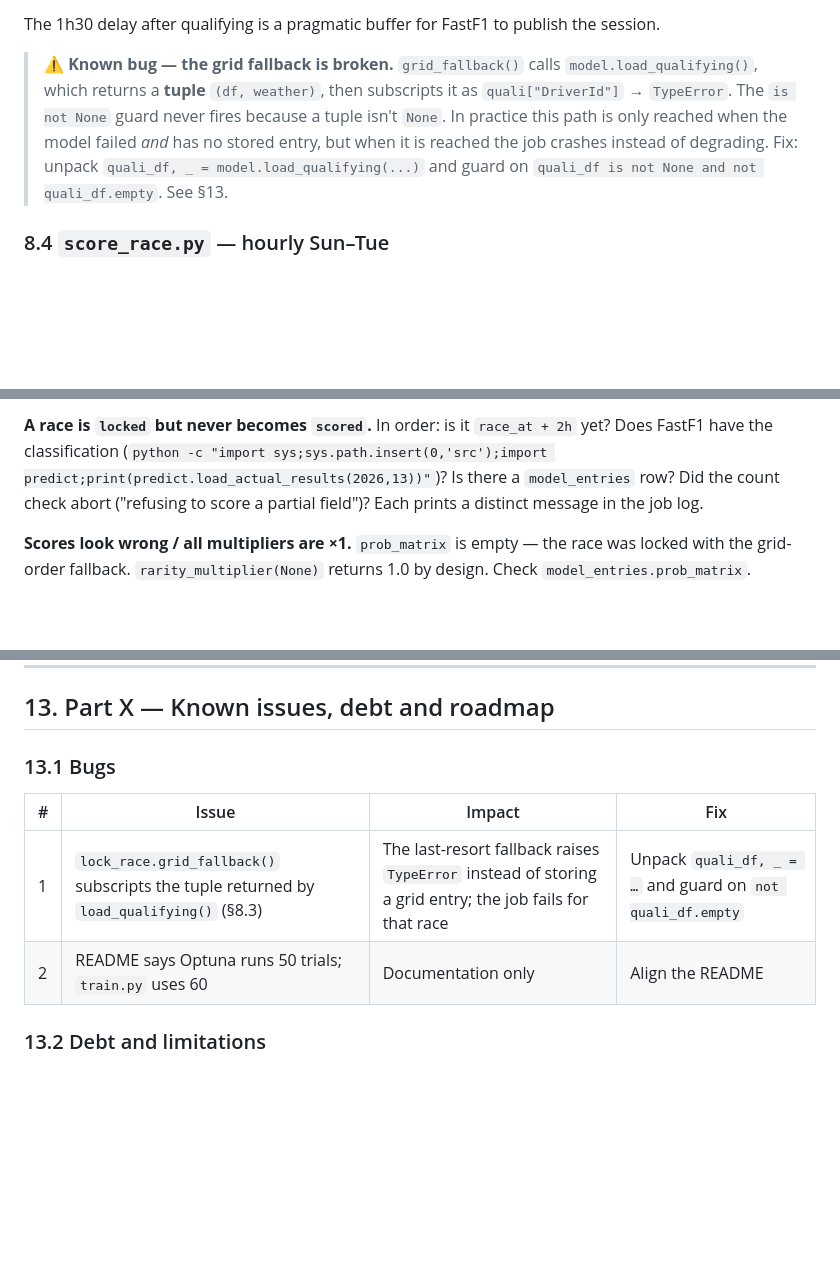
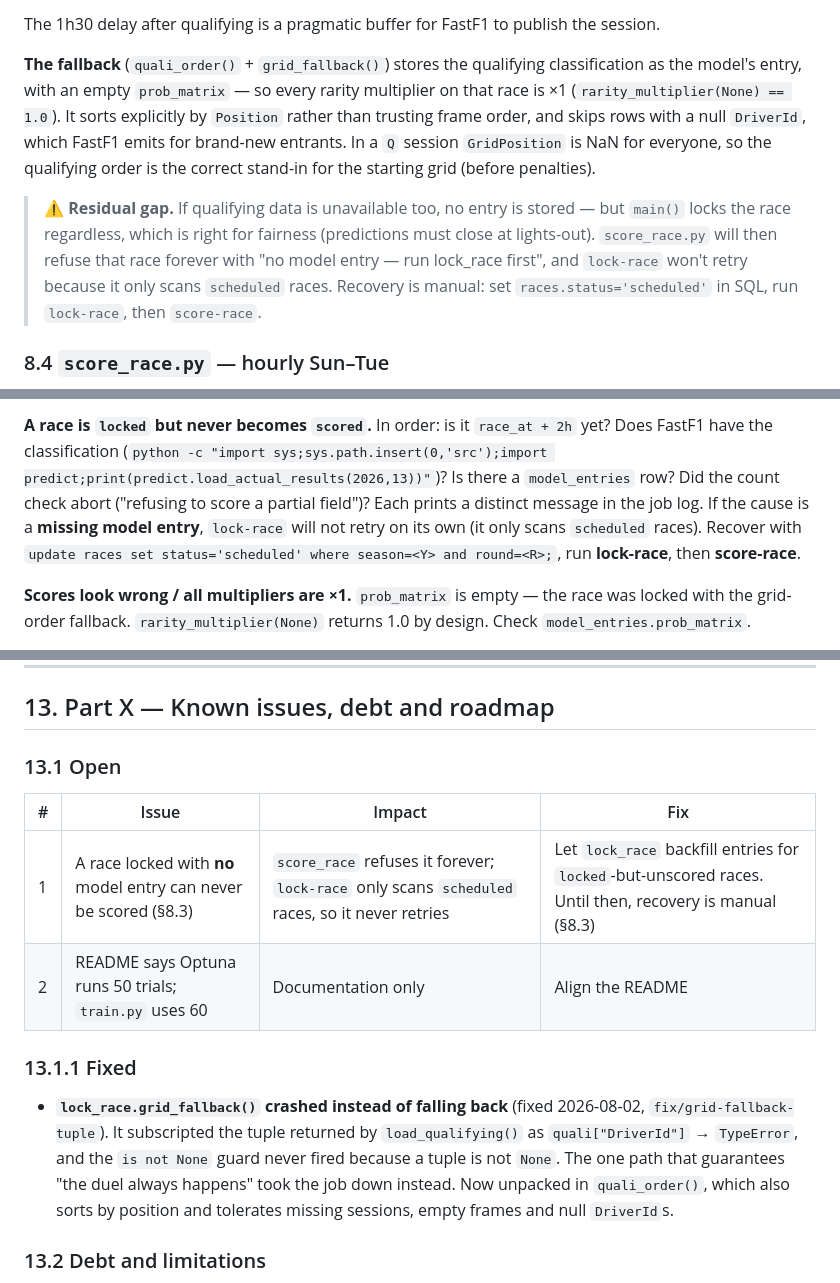
Before and after one commit to ArthurOttevaere/f1-duel, a Markdown page: docs/ALMANAC.md, 3 parts joined by grey strips. GitHub-like rendering; blank space fills up the shorter version.

Commit message:
docs(almanac): describe the fixed grid fallback, keep the residual gap
The tuple bug is fixed on fix/grid-fallback-tuple, so §8.3 now documents what
the fallback actually does (empty prob_matrix, explicit sort by position,
tolerant of null DriverIds) instead of warning about the crash. Records the
real remaining gap in its place: a race locked with no model entry can never
be scored, and lock-race never retries it — with the manual recovery in §12.2.

Co-Authored-By: Claude Opus 5 <noreply@anthropic.com>

```diff
--- a/docs/ALMANAC.md
+++ b/docs/ALMANAC.md
@@ -878,14 +878,20 @@ anything more than 3 days out:
 The 1h30 delay after qualifying is a pragmatic buffer for FastF1 to publish the
 session.
 
-> ⚠️ **Known bug — the grid fallback is broken.** `grid_fallback()` calls
-> `model.load_qualifying()`, which returns a **tuple** `(df, weather)`, then
-> subscripts it as `quali["DriverId"]` → `TypeError`. The `is not None` guard
-> never fires because a tuple isn't `None`. In practice this path is only
-> reached when the model failed *and* has no stored entry, but when it is
-> reached the job crashes instead of degrading. Fix: unpack
-> `quali_df, _ = model.load_qualifying(...)` and guard on
-> `quali_df is not None and not quali_df.empty`. See §13.
+**The fallback** (`quali_order()` + `grid_fallback()`) stores the qualifying
+classification as the model's entry, with an empty `prob_matrix` — so every
+rarity multiplier on that race is ×1 (`rarity_multiplier(None) == 1.0`). It
+sorts explicitly by `Position` rather than trusting frame order, and skips rows
+with a null `DriverId`, which FastF1 emits for brand-new entrants. In a `Q`
+session `GridPosition` is NaN for everyone, so the qualifying order is the
+correct stand-in for the starting grid (before penalties).
+
+> ⚠️ **Residual gap.** If qualifying data is unavailable too, no entry is
+> stored — but `main()` locks the race regardless, which is right for fairness
+> (predictions must close at lights-out). `score_race.py` will then refuse that
+> race forever with "no model entry — run lock_race first", and `lock-race`
+> won't retry because it only scans `scheduled` races. Recovery is manual: set
+> `races.status='scheduled'` in SQL, run `lock-race`, then `score-race`.
 
 ### 8.4 `score_race.py` — hourly Sun–Tue
 
@@ -1265,6 +1271,10 @@ In order: is it `race_at + 2h` yet? Does FastF1 have the classification
 (`python -c "import sys;sys.path.insert(0,'src');import predict;print(predict.load_actual_results(2026,13))"`)?
 Is there a `model_entries` row? Did the count check abort ("refusing to score a
 partial field")? Each prints a distinct message in the job log.
+If the cause is a **missing model entry**, `lock-race` will not retry on its own
+(it only scans `scheduled` races). Recover with
+`update races set status='scheduled' where season=<Y> and round=<R>;`, run
+**lock-race**, then **score-race**.
 
 **Scores look wrong / all multipliers are ×1.**
 `prob_matrix` is empty — the race was locked with the grid-order fallback.
@@ -1324,12 +1334,22 @@ cd web && npx tsc --noEmit && npm run lint
 
 ## 13. Part X — Known issues, debt and roadmap
 
-### 13.1 Bugs
+### 13.1 Open
 
 | # | Issue | Impact | Fix |
 | --- | --- | --- | --- |
-| 1 | `lock_race.grid_fallback()` subscripts the tuple returned by `load_qualifying()` (§8.3) | The last-resort fallback raises `TypeError` instead of storing a grid entry; the job fails for that race | Unpack `quali_df, _ = …` and guard on `not quali_df.empty` |
+| 1 | A race locked with **no** model entry can never be scored (§8.3) | `score_race` refuses it forever; `lock-race` only scans `scheduled` races, so it never retries | Let `lock_race` backfill entries for `locked`-but-unscored races. Until then, recovery is manual (§8.3) |
 | 2 | README says Optuna runs 50 trials; `train.py` uses 60 | Documentation only | Align the README |
+
+### 13.1.1 Fixed
+
+- **`lock_race.grid_fallback()` crashed instead of falling back** (fixed
+  2026-08-02, `fix/grid-fallback-tuple`). It subscripted the tuple returned by
+  `load_qualifying()` as `quali["DriverId"]` → `TypeError`, and the
+  `is not None` guard never fired because a tuple is not `None`. The one path
+  that guarantees "the duel always happens" took the job down instead. Now
+  unpacked in `quali_order()`, which also sorts by position and tolerates
+  missing sessions, empty frames and null `DriverId`s.
 
 ### 13.2 Debt and limitations
 
```
Also changed, not shown: other parts of docs/ALMANAC.md (+1 -1 lines).
